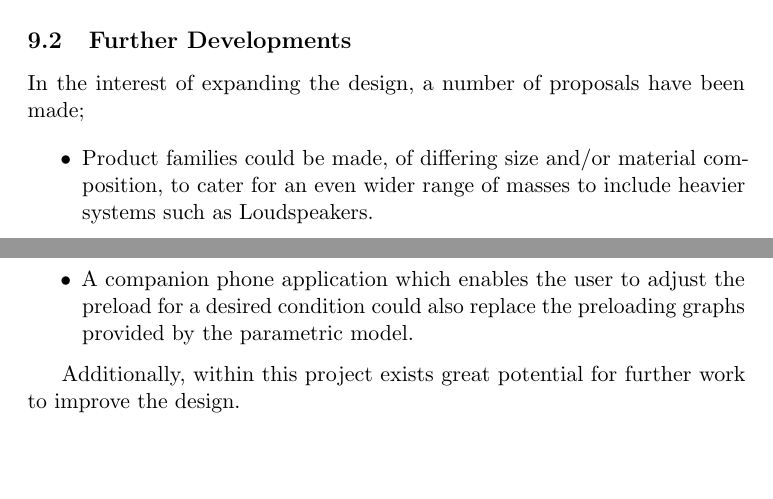
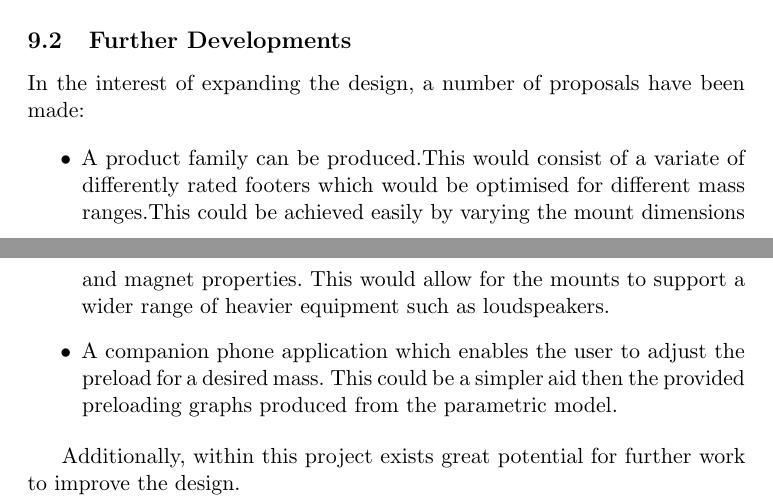
Before and after one commit to rmaguire31/l2-design-project, a LaTeX document (report/design_report.tex): two parts of pages 38 and 39 of 57, joined at a grey line, cut so that both start at the same text, the shorter picture padded with empty space. Compiled offline with pdfLaTeX; the source files are stored in an older character set and shown here as Unicode.

Commit message:
Further work work

```diff
--- a/report/design_report.tex
+++ b/report/design_report.tex
@@ -1431,15 +1431,18 @@ another was used, it would either prove redundant or induce further noise. The c
 In addition, the aesthetically pleasing finishings ensure that the footer is well integrated with the existing system and is resistant to scratches. On the other hand, it could not be proven that the mount \textquotesingle avoids blemishing\textquotesingle because a prototype was not made and tested over a sufficient amount of time.
 
 \subsection{Further Developments}
-In the interest of expanding the design, a number of proposals have been made;
+In the interest of expanding the design, a number of proposals have been made:
 
 \begin{itemize}
-    \item Product families could be made, of differing size and/or material
-    composition, to cater for an even wider range of masses to include heavier
-    systems such as Loudspeakers.
+    \item A product family can be produced.This would consist of a variate of
+    differently rated footers which would be optimised for different mass
+    ranges.This could be achieved easily by varying the mount dimensions and
+    magnet properties. This would allow for the mounts to support a wider range
+    of heavier equipment such as loudspeakers.
     \item A companion phone application which enables the user to adjust the
-    preload for a desired condition could also replace the preloading graphs
-    provided by the parametric model.
+    preload for a desired mass. This could be a simpler aid then the provided
+    preloading graphs produced from the parametric model.
+
 \end{itemize}
 
 
```
